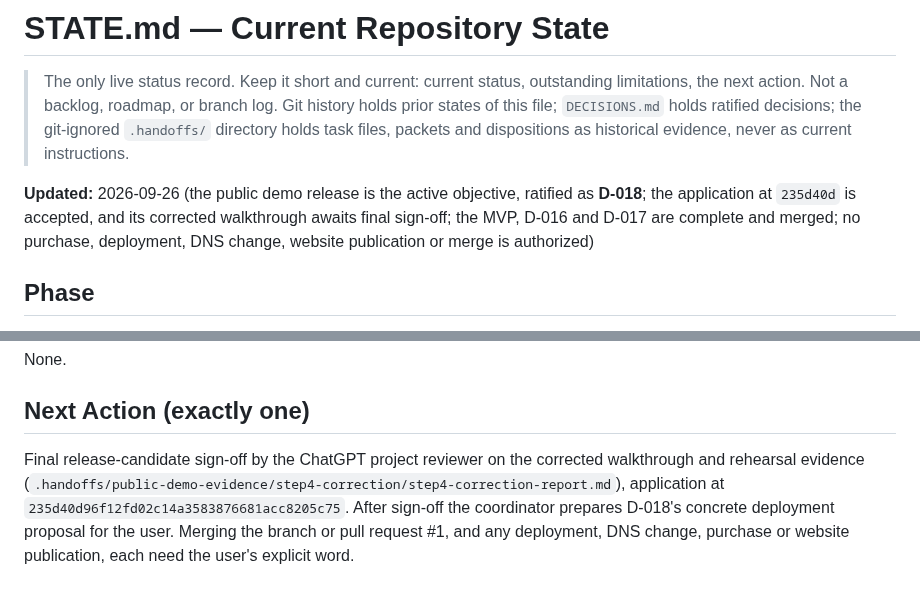
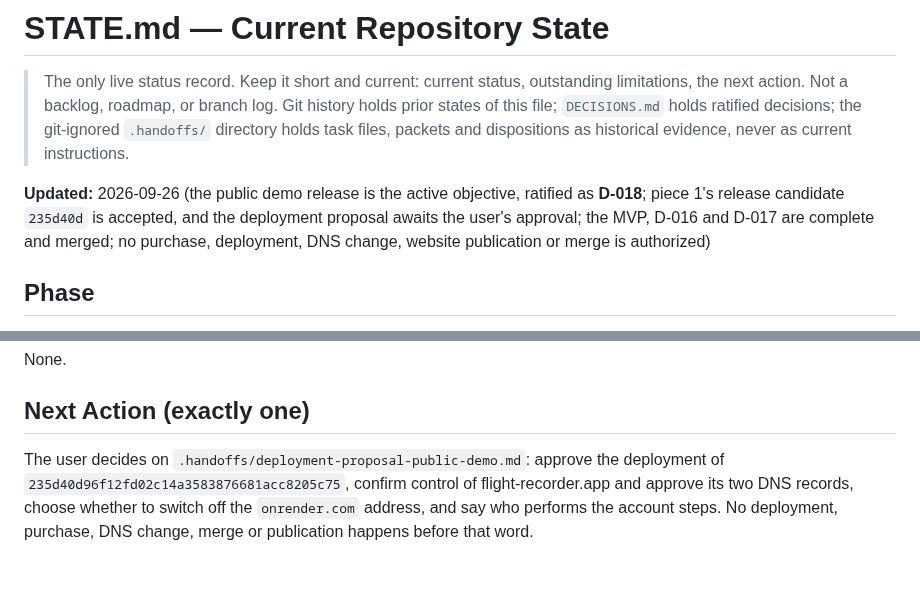
Before and after one commit to e-skora/flight-recorder, a Markdown page: STATE.md, 2 parts joined by grey strips. Rendered like a GitHub page.

Commit message:
STATE: release candidate 235d40d accepted; deployment proposal awaits the user

```diff
--- a/STATE.md
+++ b/STATE.md
@@ -2,7 +2,7 @@
 
 > The only live status record. Keep it short and current: current status, outstanding limitations, the next action. Not a backlog, roadmap, or branch log. Git history holds prior states of this file; `DECISIONS.md` holds ratified decisions; the git-ignored `.handoffs/` directory holds task files, packets and dispositions as historical evidence, never as current instructions.
 
-**Updated:** 2026-09-26 (the public demo release is the active objective, ratified as **D-018**; the application at `235d40d` is accepted, and its corrected walkthrough awaits final sign-off; the MVP, D-016 and D-017 are complete and merged; no purchase, deployment, DNS change, website publication or merge is authorized)
+**Updated:** 2026-09-26 (the public demo release is the active objective, ratified as **D-018**; piece 1's release candidate `235d40d` is accepted, and the deployment proposal awaits the user's approval; the MVP, D-016 and D-017 are complete and merged; no purchase, deployment, DNS change, website publication or merge is authorized)
 
 ## Phase
 
@@ -66,4 +66,4 @@ None.
 
 ## Next Action (exactly one)
 
-Final release-candidate sign-off by the ChatGPT project reviewer on the corrected walkthrough and rehearsal evidence (`.handoffs/public-demo-evidence/step4-correction/step4-correction-report.md`), application at `235d40d96f12fd02c14a3583876681acc8205c75`. After sign-off the coordinator prepares D-018's concrete deployment proposal for the user. Merging the branch or pull request #1, and any deployment, DNS change, purchase or website publication, each need the user's explicit word.
+The user decides on `.handoffs/deployment-proposal-public-demo.md`: approve the deployment of `235d40d96f12fd02c14a3583876681acc8205c75`, confirm control of flight-recorder.app and approve its two DNS records, choose whether to switch off the `onrender.com` address, and say who performs the account steps. No deployment, purchase, DNS change, merge or publication happens before that word.
```
Also changed, not shown: other parts of STATE.md (+1 -1 lines).
